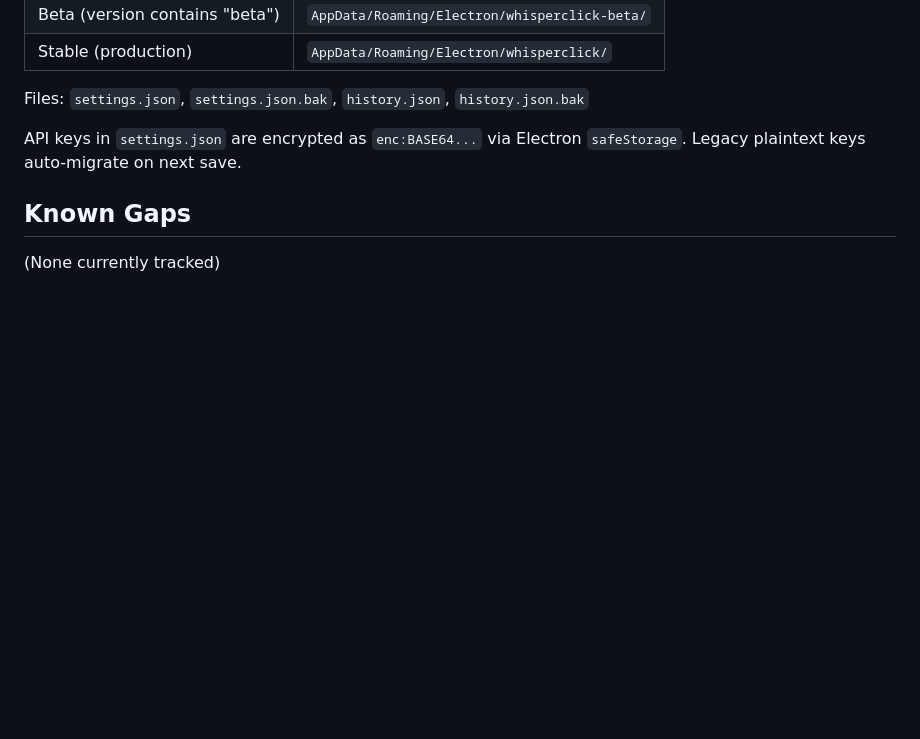
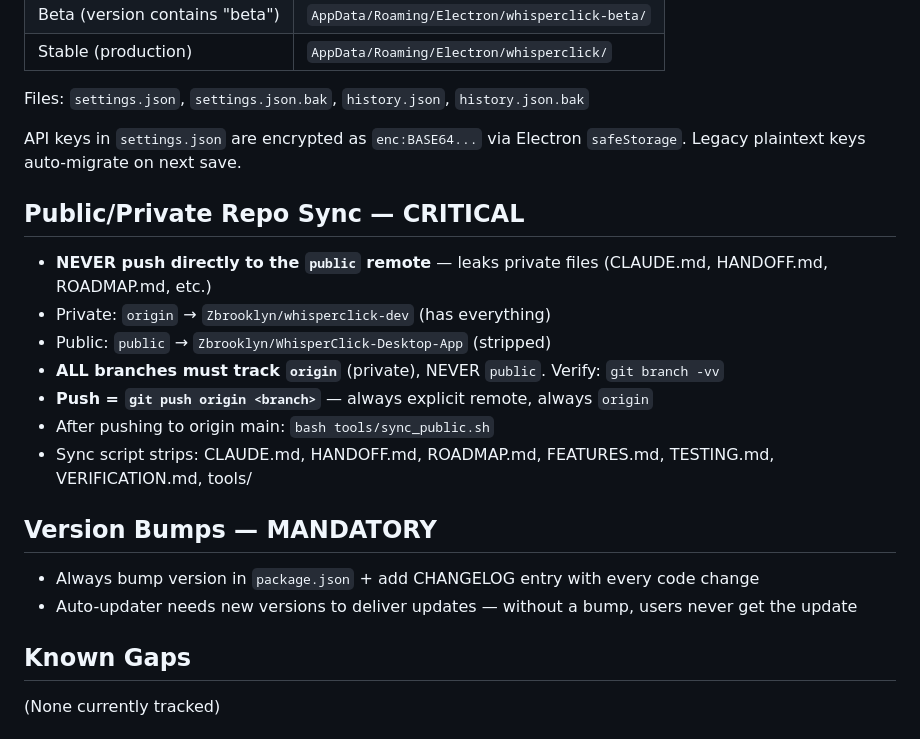
Before and after one commit to Zbrooklyn/WhisperClick-Desktop-App, a Markdown page: CLAUDE.md, the part around the change. Drawn GitHub-style; blank space fills up the shorter version.

Commit message:
docs: document public/private repo sync rules + version bump policy
Preserve the safety rules that were previously tribal knowledge:
- Never push directly to the public remote (leaks private files)
- All branches must track origin (private repo)
- Use tools/sync_public.sh after pushing to main
- Version bumps are mandatory for auto-updater to deliver updates

Co-Authored-By: Claude Opus 4.6 (1M context) <noreply@anthropic.com>

```diff
--- a/CLAUDE.md
+++ b/CLAUDE.md
@@ -228,6 +228,19 @@ Files: `settings.json`, `settings.json.bak`, `history.json`, `history.json.bak`
 API keys in `settings.json` are encrypted as `enc:BASE64...` via Electron `safeStorage`.
 Legacy plaintext keys auto-migrate on next save.
 
+## Public/Private Repo Sync — CRITICAL
+- **NEVER push directly to the `public` remote** — leaks private files (CLAUDE.md, HANDOFF.md, ROADMAP.md, etc.)
+- Private: `origin` → `Zbrooklyn/whisperclick-dev` (has everything)
+- Public: `public` → `Zbrooklyn/WhisperClick-Desktop-App` (stripped)
+- **ALL branches must track `origin`** (private), NEVER `public`. Verify: `git branch -vv`
+- **Push = `git push origin <branch>`** — always explicit remote, always `origin`
+- After pushing to origin main: `bash tools/sync_public.sh`
+- Sync script strips: CLAUDE.md, HANDOFF.md, ROADMAP.md, FEATURES.md, TESTING.md, VERIFICATION.md, tools/
+
+## Version Bumps — MANDATORY
+- Always bump version in `package.json` + add CHANGELOG entry with every code change
+- Auto-updater needs new versions to deliver updates — without a bump, users never get the update
+
 ## Known Gaps
 
 (None currently tracked)
```
